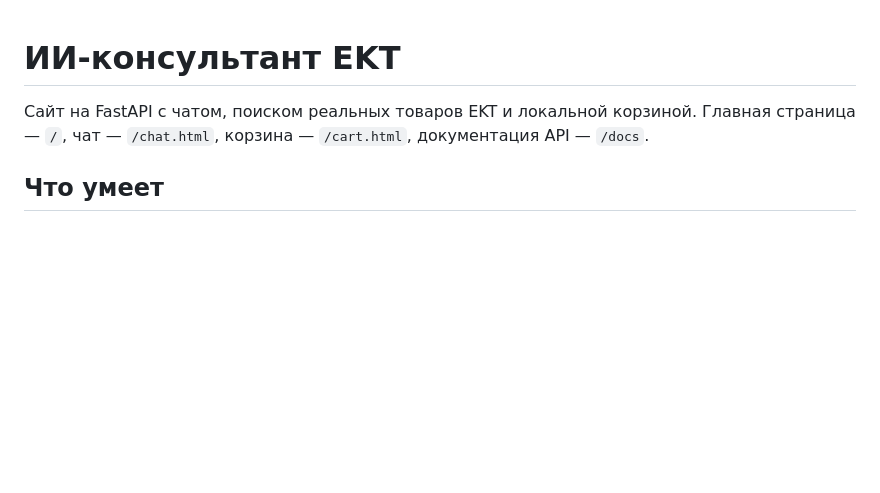
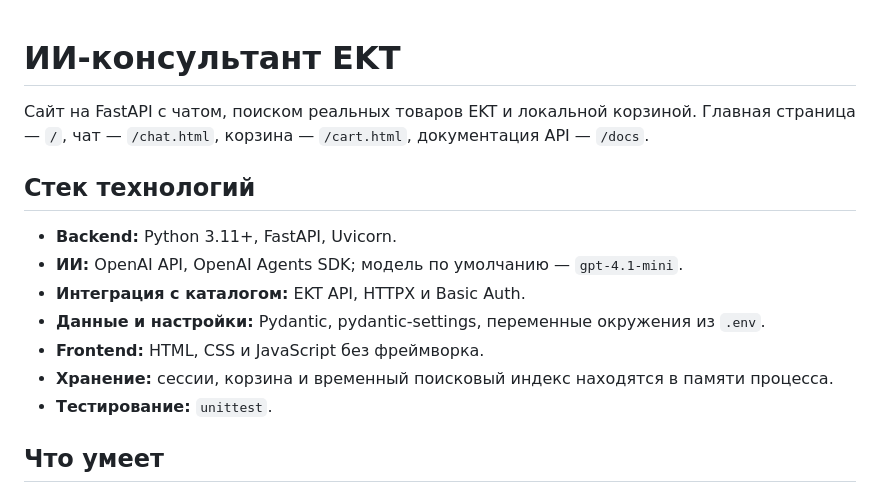
Before and after one commit to BAITC-Hacks/hack-fbbcdce5-pixelhack, a Markdown page: README.md, the part around the change. GitHub-like rendering; blank space fills up the shorter version.

Commit message:
Update README with technology stack information
Added technology stack details to the README.

```diff
--- a/README.md
+++ b/README.md
@@ -2,6 +2,15 @@
 
 Сайт на FastAPI с чатом, поиском реальных товаров EKT и локальной корзиной. Главная страница — `/`, чат — `/chat.html`, корзина — `/cart.html`, документация API — `/docs`.
 
+## Стек технологий
+
+- **Backend:** Python 3.11+, FastAPI, Uvicorn.
+- **ИИ:** OpenAI API, OpenAI Agents SDK; модель по умолчанию — `gpt-4.1-mini`.
+- **Интеграция с каталогом:** EKT API, HTTPX и Basic Auth.
+- **Данные и настройки:** Pydantic, pydantic-settings, переменные окружения из `.env`.
+- **Frontend:** HTML, CSS и JavaScript без фреймворка.
+- **Хранение:** сессии, корзина и временный поисковый индекс находятся в памяти процесса.
+- **Тестирование:** `unittest`.
 ## Что умеет
 
 - ИИ отвечает на вопросы о товарах EKT, помогает подобрать оборудование, показывает характеристики, цену и остаток из API EKT. На посторонние вопросы кратко возвращает разговор к товарам магазина.
```
